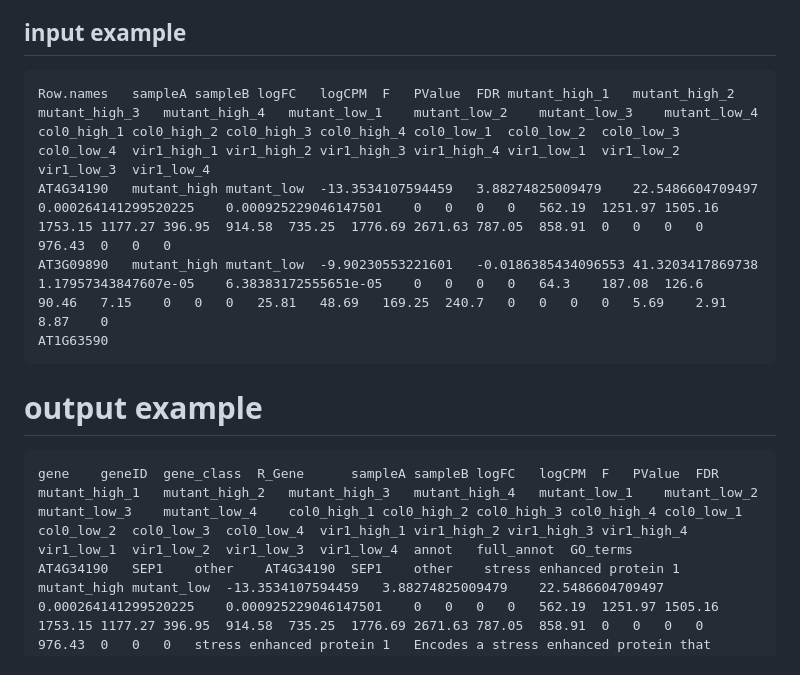
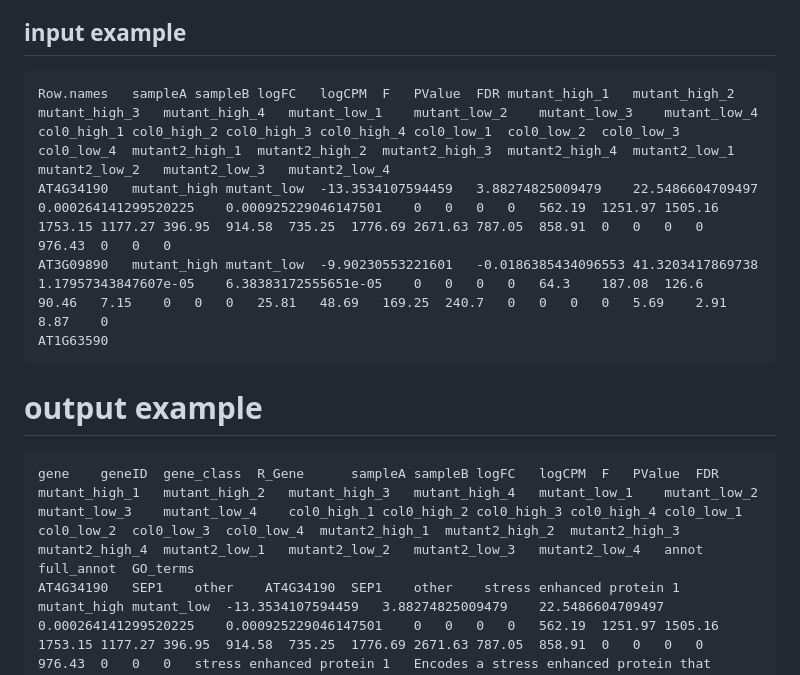
Before and after one commit to peterthorpe5/Arabidopsis_names_to_annot, a Markdown page: README.md, the part around the change. Rendered like a GitHub page.

Commit message:
input out examples

````diff
--- a/README.md
+++ b/README.md
@@ -33,7 +33,7 @@ Enjoy.
 ## input example
 
 ```
-Row.names	sampleA	sampleB	logFC	logCPM	F	PValue	FDR	mutant_high_1	mutant_high_2	mutant_high_3	mutant_high_4	mutant_low_1	mutant_low_2	mutant_low_3	mutant_low_4	col0_high_1	col0_high_2	col0_high_3	col0_high_4	col0_low_1	col0_low_2	col0_low_3	col0_low_4	vir1_high_1	vir1_high_2	vir1_high_3	vir1_high_4	vir1_low_1	vir1_low_2	vir1_low_3	vir1_low_4
+Row.names	sampleA	sampleB	logFC	logCPM	F	PValue	FDR	mutant_high_1	mutant_high_2	mutant_high_3	mutant_high_4	mutant_low_1	mutant_low_2	mutant_low_3	mutant_low_4	col0_high_1	col0_high_2	col0_high_3	col0_high_4	col0_low_1	col0_low_2	col0_low_3	col0_low_4	mutant2_high_1	mutant2_high_2	mutant2_high_3	mutant2_high_4	mutant2_low_1	mutant2_low_2	mutant2_low_3	mutant2_low_4
 AT4G34190	mutant_high	mutant_low	-13.3534107594459	3.88274825009479	22.5486604709497	0.000264141299520225	0.000925229046147501	0	0	0	0	562.19	1251.97	1505.16	1753.15	1177.27	396.95	914.58	735.25	1776.69	2671.63	787.05	858.91	0	0	0	0	976.43	0	0	0
 AT3G09890	mutant_high	mutant_low	-9.90230553221601	-0.0186385434096553	41.3203417869738	1.17957343847607e-05	6.38383172555651e-05	0	0	0	0	64.3	187.08	126.6	90.46	7.15	0	0	0	25.81	48.69	169.25	240.7	0	0	0	0	5.69	2.91	8.87	0
 AT1G63590
@@ -42,7 +42,7 @@ AT1G63590
 # output example
 
 ```
-gene	geneID	gene_class	R_Gene   	sampleA	sampleB	logFC	logCPM	F	PValue	FDR	mutant_high_1	mutant_high_2	mutant_high_3	mutant_high_4	mutant_low_1	mutant_low_2	mutant_low_3	mutant_low_4	col0_high_1	col0_high_2	col0_high_3	col0_high_4	col0_low_1	col0_low_2	col0_low_3	col0_low_4	vir1_high_1	vir1_high_2	vir1_high_3	vir1_high_4	vir1_low_1	vir1_low_2	vir1_low_3	vir1_low_4	annot	full_annot	GO_terms
+gene	geneID	gene_class	R_Gene   	sampleA	sampleB	logFC	logCPM	F	PValue	FDR	mutant_high_1	mutant_high_2	mutant_high_3	mutant_high_4	mutant_low_1	mutant_low_2	mutant_low_3	mutant_low_4	col0_high_1	col0_high_2	col0_high_3	col0_high_4	col0_low_1	col0_low_2	col0_low_3	col0_low_4	mutant2_high_1	mutant2_high_2	mutant2_high_3	mutant2_high_4	mutant2_low_1	mutant2_low_2	mutant2_low_3	mutant2_low_4	annot	full_annot	GO_terms
 AT4G34190	SEP1	other	 AT4G34190	SEP1	other	 stress enhanced protein 1 	mutant_high	mutant_low	-13.3534107594459	3.88274825009479	22.5486604709497	0.000264141299520225	0.000925229046147501	0	0	0	0	562.19	1251.97	1505.16	1753.15	1177.27	396.95	914.58	735.25	1776.69	2671.63	787.05	858.91	0	0	0	0	976.43	0	0	0	stress enhanced protein 1	Encodes a stress enhanced protein that localizes to the thylakoid membrane and whose mRNA is upregulated in response to high light intensity.  It may be involved in chlorophyll binding.  stress enhanced protein 1 (SEP1); Has 30201 Blast hits to 17322 proteins in 780 species: Archae - 12; Bacteria - 1396; Metazoa - 17338; Fungi - 3422; Plants - 5037; Viruses - 0; Other Eukaryotes - 2996 (source: NCBI BLink).	GO:0009535,GO:0009535,GO:0009611,GO:0009644,GO:0016168,GO:0071486,GO:0071492
 
 
````
